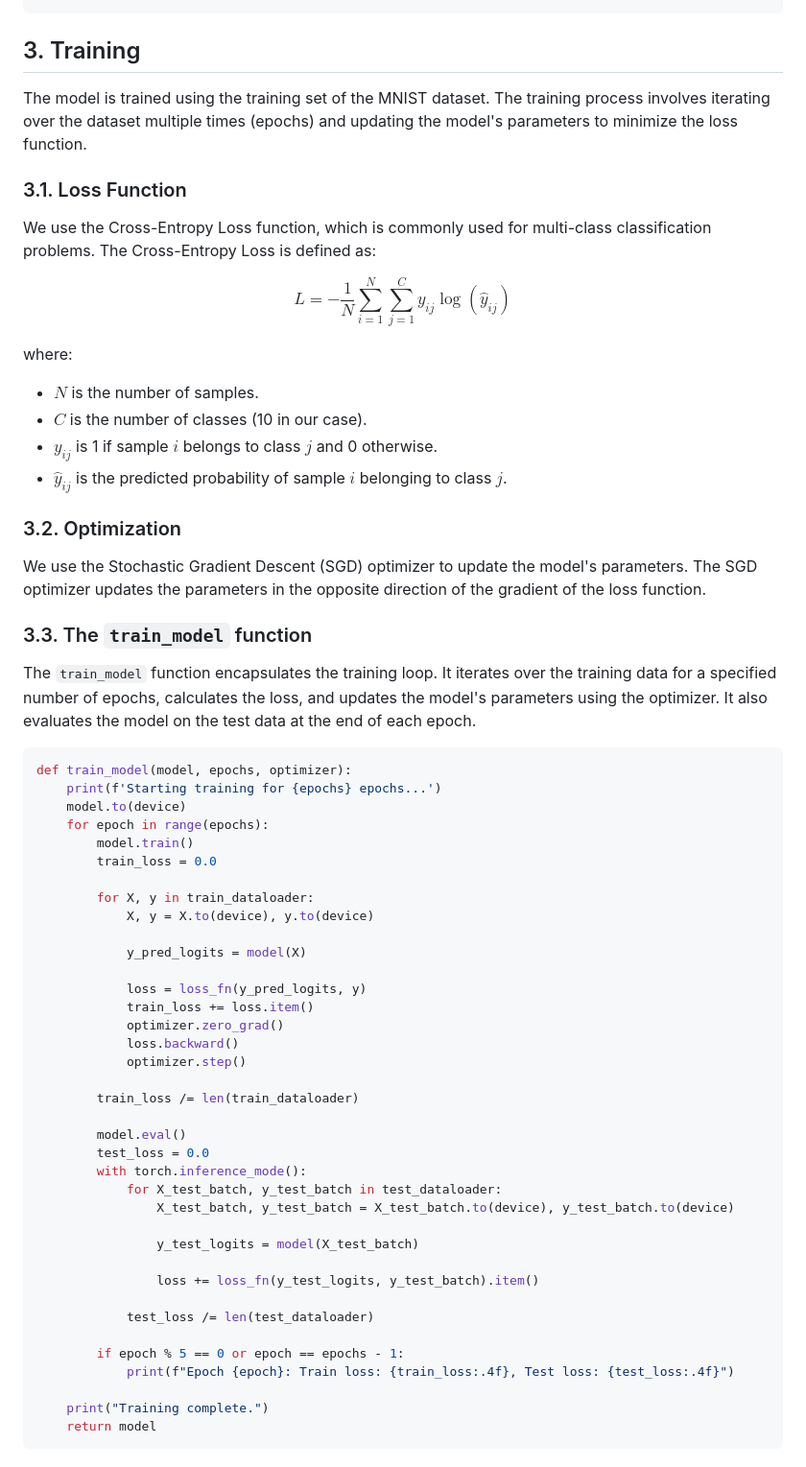
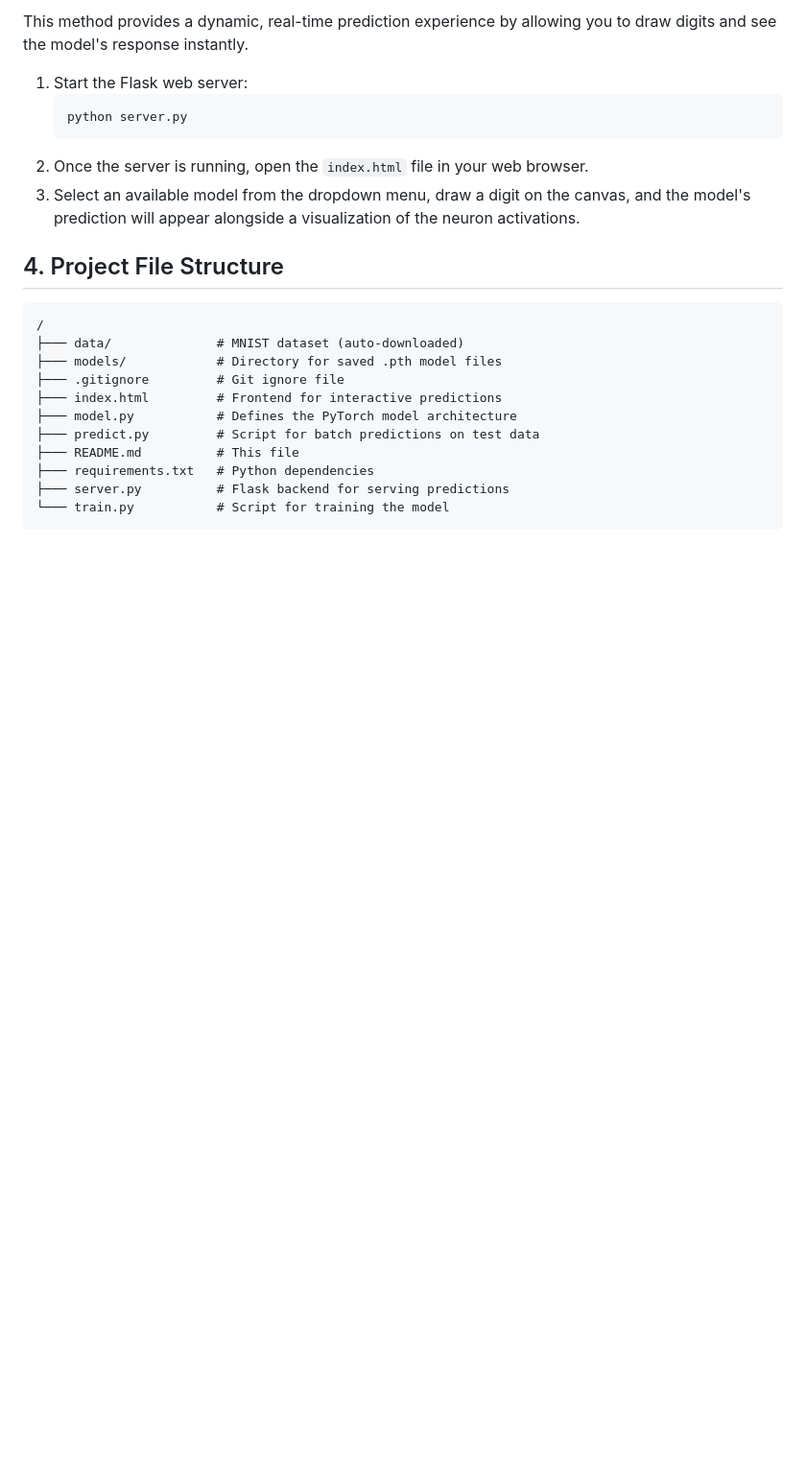
Before and after one commit to KauanNogueira/mnistpreds, a Markdown page: README.md, the part around the change printed below. Shown: that part at 96% size. Rendered like a GitHub page; blank space fills up the shorter version.

````diff
--- a/README.md
+++ b/README.md
@@ -45,68 +59,24 @@ class LinearClassifierModel(nn.Module):
+This method provides a dynamic, real-time prediction experience by allowing you to draw digits and see the model's response instantly.
+
+1.  Start the Flask web server:
+    ```bash
+    python server.py
+    ```
+2.  Once the server is running, open the `index.html` file in your web browser.
+3.  Select an available model from the dropdown menu, draw a digit on the canvas, and the model's prediction will appear alongside a visualization of the neuron activations.
+
+## 4. Project File Structure
+
 ```
-
-## 3. Training
-
-The model is trained using the training set of the MNIST dataset. The training process involves iterating over the dataset multiple times (epochs) and updating the model's parameters to minimize the loss function.
-
-### 3.1. Loss Function
-
-We use the Cross-Entropy Loss function, which is commonly used for multi-class classification problems. The Cross-Entropy Loss is defined as:
-
-$$
-L = -\frac{1}{N} \sum_{i=1}^{N} \sum_{j=1}^{C} y_{ij} \log(\hat{y}_{ij})
-$$
-
-where:
-
--   $N$ is the number of samples.
--   $C$ is the number of classes (10 in our case).
--   $y_{ij}$ is 1 if sample $i$ belongs to class $j$ and 0 otherwise.
--   $\hat{y}_{ij}$ is the predicted probability of sample $i$ belonging to class $j$.
-
-### 3.2. Optimization
-
-We use the Stochastic Gradient Descent (SGD) optimizer to update the model's parameters. The SGD optimizer updates the parameters in the opposite direction of the gradient of the loss function.
-
-### 3.3. The `train_model` function
-
-The `train_model` function encapsulates the training loop. It iterates over the training data for a specified number of epochs, calculates the loss, and updates the model's parameters using the optimizer. It also evaluates the model on the test data at the end of each epoch.
-
-```python
-def train_model(model, epochs, optimizer):
-    print(f'Starting training for {epochs} epochs...')
-    model.to(device)
-    for epoch in range(epochs):
-        model.train()
-        train_loss = 0.0
-
-        for X, y in train_dataloader:
-            X, y = X.to(device), y.to(device)
-
-            y_pred_logits = model(X)
-
-            loss = loss_fn(y_pred_logits, y)
-            train_loss += loss.item()
-            optimizer.zero_grad()
-            loss.backward()
-            optimizer.step()
-
-        train_loss /= len(train_dataloader)
-
-        model.eval()
-        test_loss = 0.0
-        with torch.inference_mode():
-            for X_test_batch, y_test_batch in test_dataloader:
-                X_test_batch, y_test_batch = X_test_batch.to(device), y_test_batch.to(device)
-
-                y_test_logits = model(X_test_batch)
-
-                loss += loss_fn(y_test_logits, y_test_batch).item()
-
-            test_loss /= len(test_dataloader)
-
-        if epoch % 5 == 0 or epoch == epochs - 1:
-            print(f"Epoch {epoch}: Train loss: {train_loss:.4f}, Test loss: {test_loss:.4f}")
-
-    print("Training complete.")
-    return model
+/
+├─── data/              # MNIST dataset (auto-downloaded)
+├─── models/            # Directory for saved .pth model files
+├─── .gitignore         # Git ignore file
+├─── index.html         # Frontend for interactive predictions
+├─── model.py           # Defines the PyTorch model architecture
+├─── predict.py         # Script for batch predictions on test data
+├─── README.md          # This file
+├─── requirements.txt   # Python dependencies
+├─── server.py          # Flask backend for serving predictions
+└─── train.py           # Script for training the model
 ```
````
Also changed, not shown: other parts of README.md (+42 -52 lines).
